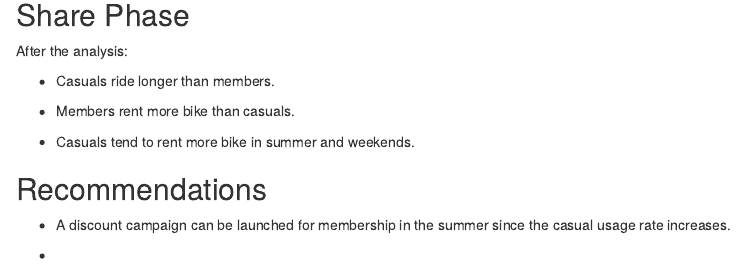
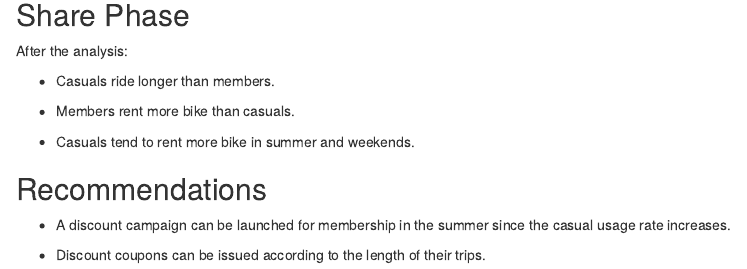
Before and after one commit to emreccamci/Google_Case_Studies, an R Markdown document (Case_Study1.Rmd): the page in a window 1100 px wide, from 5460 px down. Rendered offline with R 4.5, knitr and Pandoc, with nearby package versions; some code elsewhere in the file could not run offline.

Commit message:
Update Case_Study1.Rmd

```diff
--- a/Case_Study1.Rmd
+++ b/Case_Study1.Rmd
@@ -2,7 +2,9 @@
 title: "Case_Study1"
 author: "Emre Can Çamcı"
 date: "`r Sys.Date()`"
-output: html_document
+output:
+  html_document : default
+  pdf_document : default
 ---
 
 ## Ask Phase
@@ -286,4 +288,4 @@ After the analysis:
 
 * A discount campaign can be launched for membership in the summer since the casual usage rate increases.
 
-*
+* Discount coupons can be issued according to the length of their trips.
```
